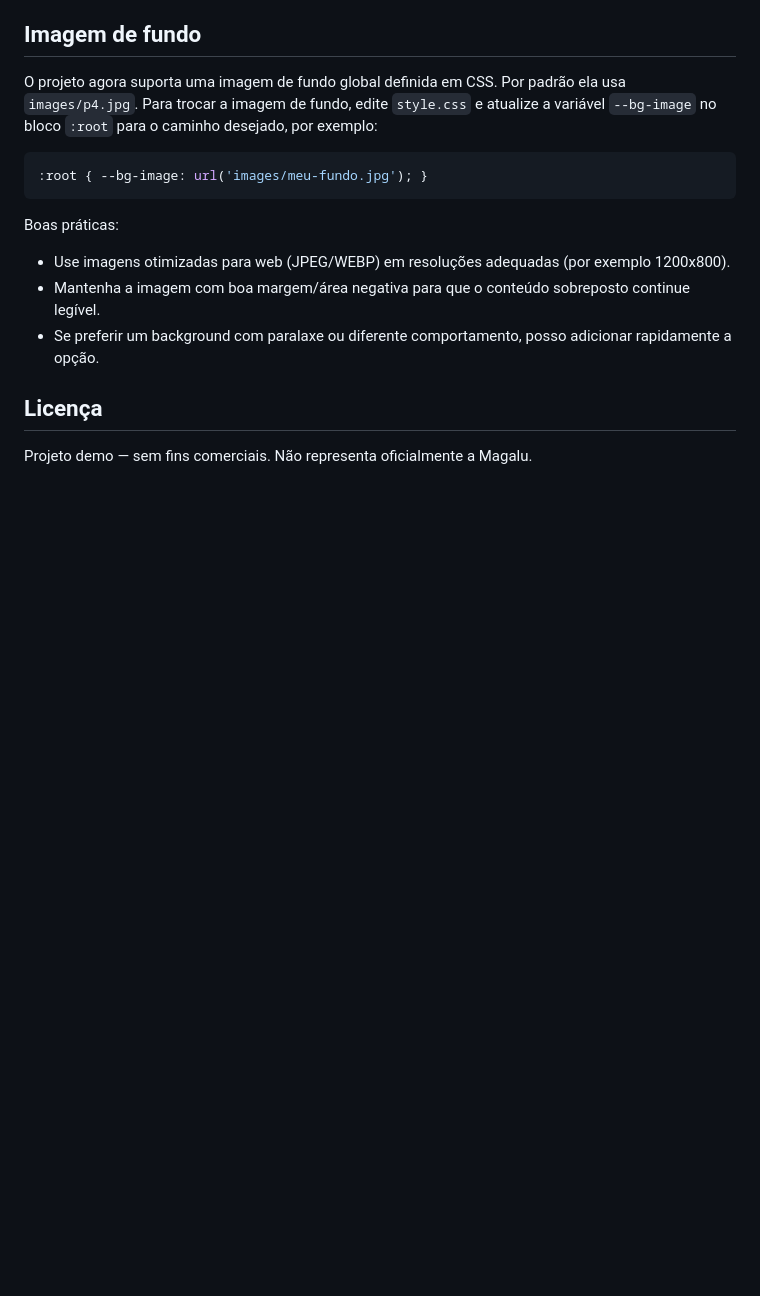
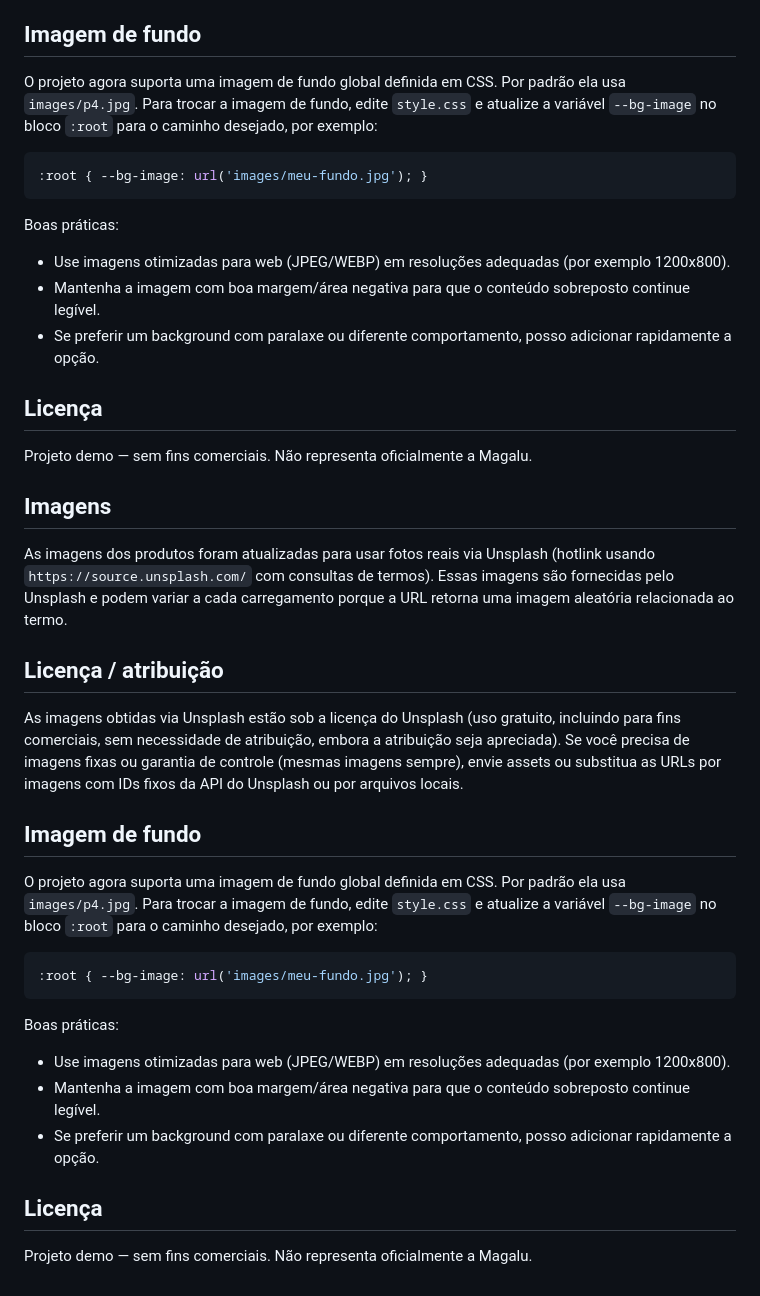
Before and after one commit to GabrielHenSouza/projeto-magalu, a Markdown page: README.md, the part around one of its changes. GitHub-like rendering; blank space fills up the shorter version.

````diff
--- a/README.md
+++ b/README.md
@@ -58,3 +88,28 @@ Boas práticas:
 Licença
 ------
 Projeto demo — sem fins comerciais. Não representa oficialmente a Magalu.
+
+Imagens
+-------
+As imagens dos produtos foram atualizadas para usar fotos reais via Unsplash (hotlink usando `https://source.unsplash.com/` com consultas de termos). Essas imagens são fornecidas pelo Unsplash e podem variar a cada carregamento porque a URL retorna uma imagem aleatória relacionada ao termo.
+
+Licença / atribuição
+--------------------
+As imagens obtidas via Unsplash estão sob a licença do Unsplash (uso gratuito, incluindo para fins comerciais, sem necessidade de atribuição, embora a atribuição seja apreciada). Se você precisa de imagens fixas ou garantia de controle (mesmas imagens sempre), envie assets ou substitua as URLs por imagens com IDs fixos da API do Unsplash ou por arquivos locais.
+
+Imagem de fundo
+---------------
+O projeto agora suporta uma imagem de fundo global definida em CSS. Por padrão ela usa `images/p4.jpg`. Para trocar a imagem de fundo, edite `style.css` e atualize a variável `--bg-image` no bloco `:root` para o caminho desejado, por exemplo:
+
+```css
+:root { --bg-image: url('images/meu-fundo.jpg'); }
+```
+
+Boas práticas:
+- Use imagens otimizadas para web (JPEG/WEBP) em resoluções adequadas (por exemplo 1200x800).
+- Mantenha a imagem com boa margem/área negativa para que o conteúdo sobreposto continue legível.
+- Se preferir um background com paralaxe ou diferente comportamento, posso adicionar rapidamente a opção.
+
+Licença
+------
+Projeto demo — sem fins comerciais. Não representa oficialmente a Magalu.
````
Also changed, not shown: other parts of README.md (+38 -8 lines).
